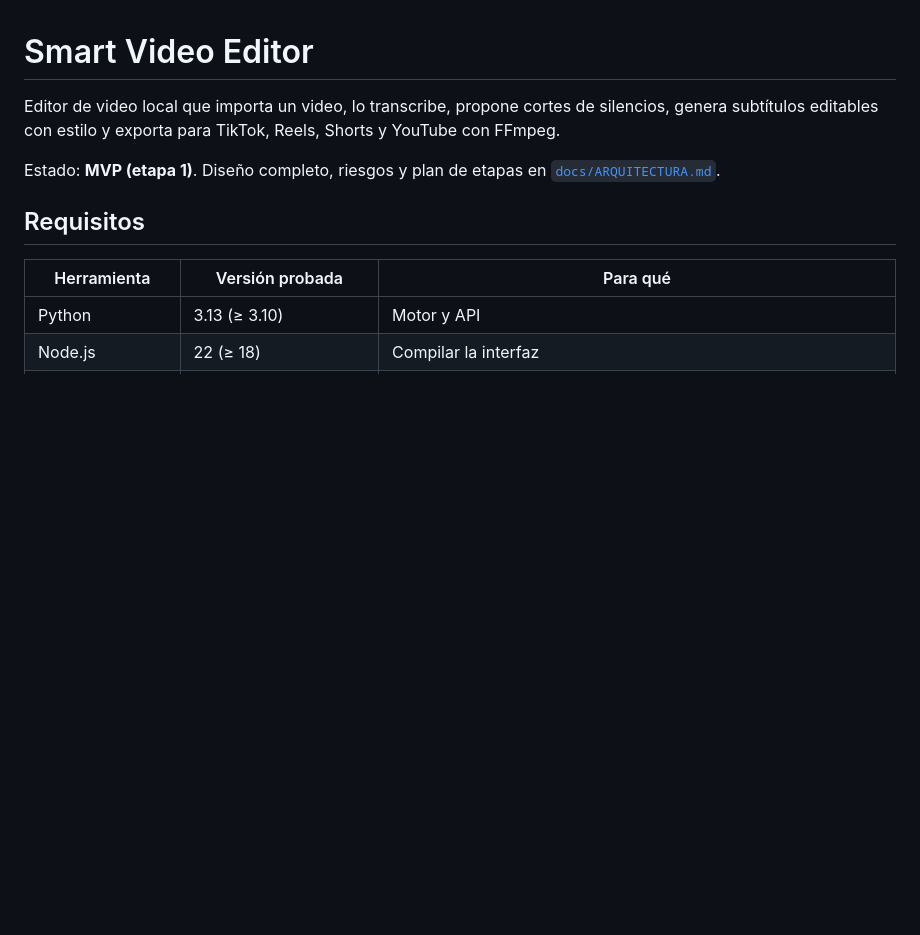
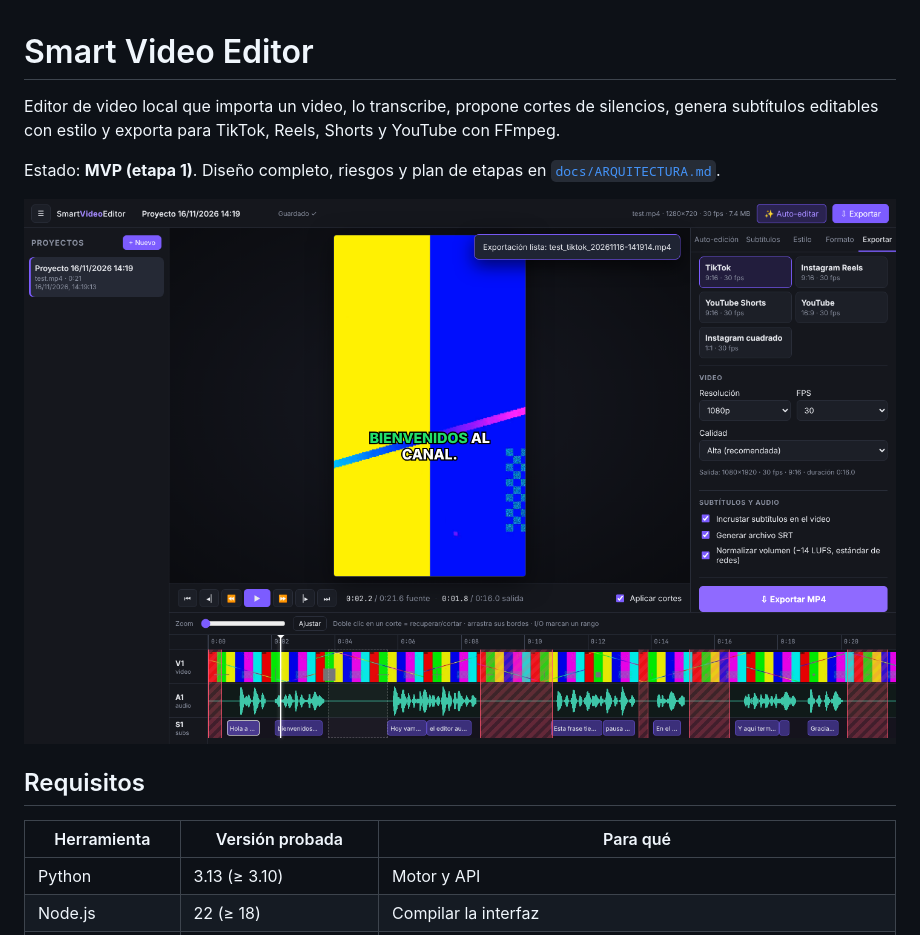
Before and after one commit to Alquimiadigitalcommits/ideas, a Markdown page: README.md, the part around the change. GitHub-like rendering; pictures changed too: docs/captura-editor.png (added); blank space fills up the shorter version.

Commit message:
Captura del editor en el README
Co-Authored-By: Claude Opus 5.5 <noreply@anthropic.com>
Claude-Session: https://claude.ai/code/session_01L8oTDTFUtrRpSiypZ4iwd7

```diff
--- a/README.md
+++ b/README.md
@@ -4,6 +4,8 @@ Editor de video local que importa un video, lo transcribe, propone cortes de sil
 genera subtítulos editables con estilo y exporta para TikTok, Reels, Shorts y YouTube con FFmpeg.
 
 Estado: **MVP (etapa 1)**. Diseño completo, riesgos y plan de etapas en [`docs/ARQUITECTURA.md`](docs/ARQUITECTURA.md).
+
+![Editor](docs/captura-editor.png)
 
 ## Requisitos
 
```
